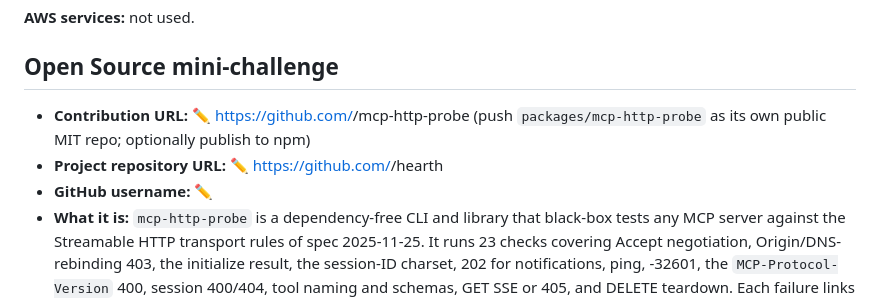
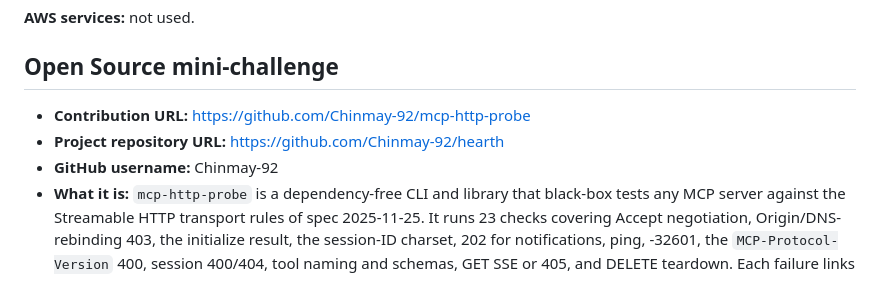
Before and after one commit to Chinmay-92/hearth, a Markdown page: docs/SUBMISSION.md, the part around the change. Drawn GitHub-style.

```diff
--- a/docs/SUBMISSION.md
+++ b/docs/SUBMISSION.md
@@ -79,9 +79,9 @@ Yes. MCP and elicitation let a single server serve a voice-only grandparent and
 
 ## Open Source mini-challenge
 
-- **Contribution URL:** ✏️ https://github.com/<you>/mcp-http-probe (push `packages/mcp-http-probe` as its own public MIT repo; optionally publish to npm)
-- **Project repository URL:** ✏️ https://github.com/<you>/hearth
-- **GitHub username:** ✏️
+- **Contribution URL:** https://github.com/Chinmay-92/mcp-http-probe
+- **Project repository URL:** https://github.com/Chinmay-92/hearth
+- **GitHub username:** Chinmay-92
 - **What it is:** `mcp-http-probe` is a dependency-free CLI and library that black-box tests any MCP server against the Streamable HTTP transport rules of spec 2025-11-25. It runs 23 checks covering Accept negotiation, Origin/DNS-rebinding 403, the initialize result, the session-ID charset, 202 for notifications, ping, -32601, the `MCP-Protocol-Version` 400, session 400/404, tool naming and schemas, GET SSE or 405, and DELETE teardown. Each failure links to the relevant spec section.
 - **How it works:** it speaks raw HTTP with `fetch`, parses JSON or SSE responses, drives a real session through its lifecycle, and finishes by tearing the session down. The exit code works as a CI gate. Its tests run it against a compliant SDK server, an SDK server without Origin validation (correctly flagged), and a deliberately sloppy hand-rolled server (seven distinct violations caught).
 - **Why it matters:** SDK tests verify the SDK, not your deployment. Real servers break in the glue: session maps, auth middleware, proxies, and default security settings. Because it uses only HTTP, the probe works for MCP servers in any language. Its first run found that a server built from the standard TypeScript SDK example skips a MUST-level Origin check.
```
Also changed, not shown: README.md (+2 -2 lines).
